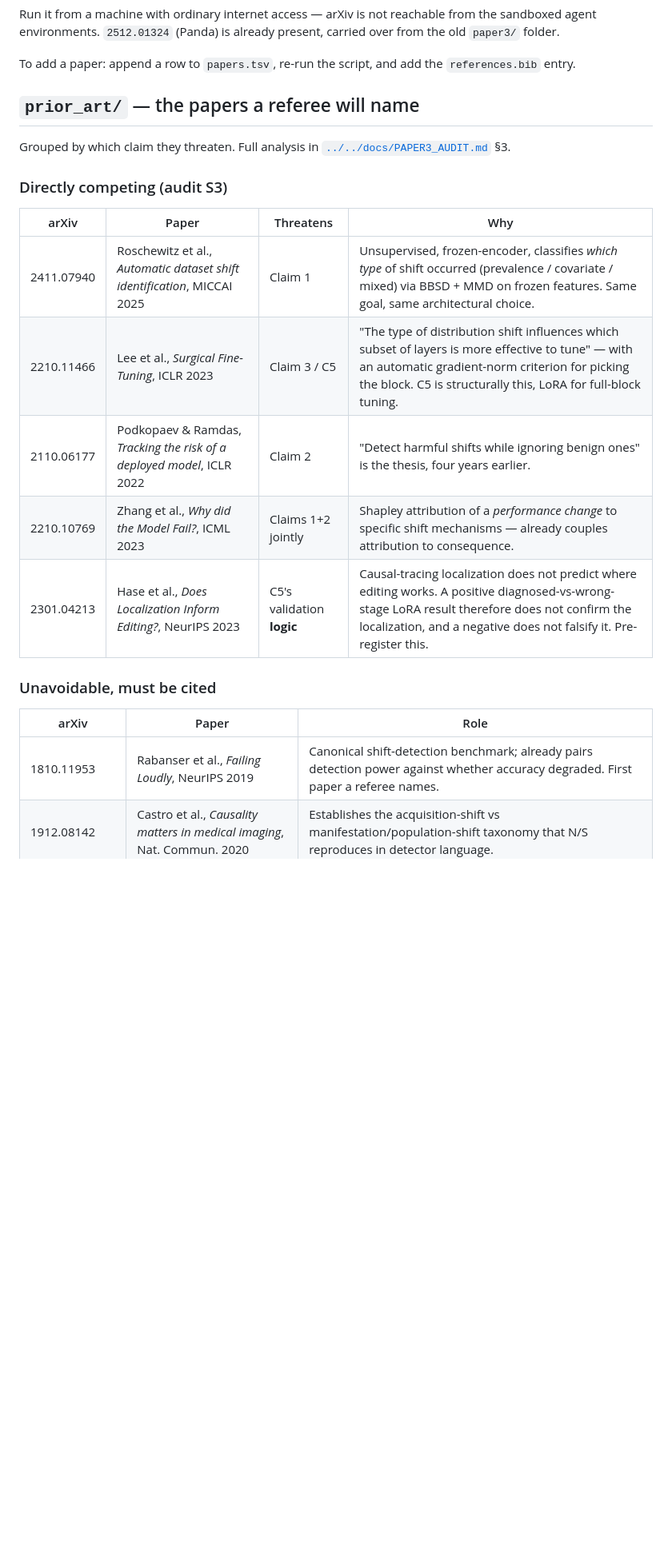
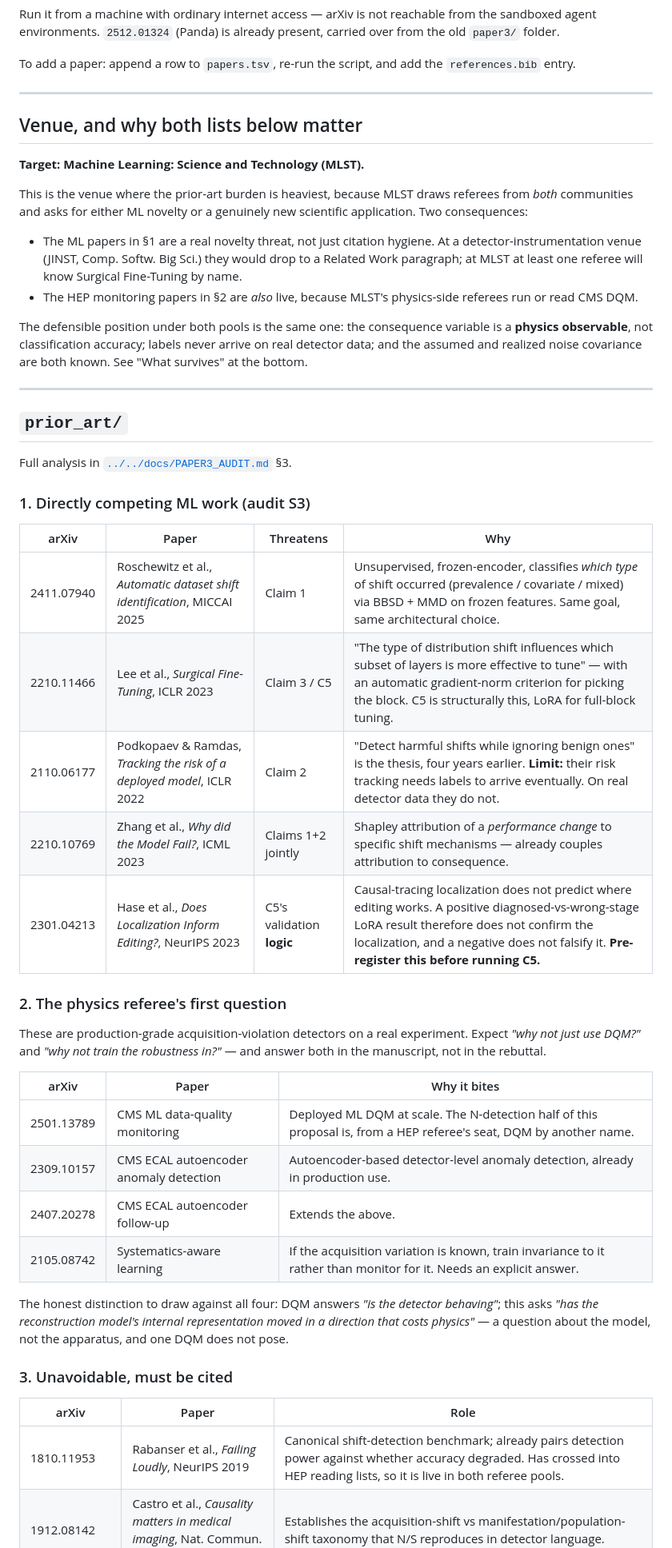
Before and after one commit to seanxia8/ORACLE, a Markdown page: reference/papers/README.md, the part around one of its changes. Shown at 80% size. Drawn GitHub-style; blank space fills up the shorter version.

```diff
--- a/reference/papers/README.md
+++ b/reference/papers/README.md
@@ -26,26 +26,67 @@ carried over from the old `paper3/` folder.
 To add a paper: append a row to `papers.tsv`, re-run the script, and add the
 `references.bib` entry.
 
-## `prior_art/` — the papers a referee will name
+---
 
-Grouped by which claim they threaten. Full analysis in
-[`../../docs/PAPER3_AUDIT.md`](../../docs/PAPER3_AUDIT.md) §3.
+## Venue, and why both lists below matter
 
-### Directly competing (audit S3)
+**Target: Machine Learning: Science and Technology (MLST).**
+
+This is the venue where the prior-art burden is heaviest, because MLST draws
+referees from *both* communities and asks for either ML novelty or a genuinely
+new scientific application. Two consequences:
+
+- The ML papers in §1 are a real novelty threat, not just citation hygiene. At a
+  detector-instrumentation venue (JINST, Comp. Softw. Big Sci.) they would drop
+  to a Related Work paragraph; at MLST at least one referee will know Surgical
+  Fine-Tuning by name.
+- The HEP monitoring papers in §2 are *also* live, because MLST's physics-side
+  referees run or read CMS DQM.
+
+The defensible position under both pools is the same one: the consequence
+variable is a **physics observable**, not classification accuracy; labels never
+arrive on real detector data; and the assumed and realized noise covariance are
+both known. See "What survives" at the bottom.
+
+---
+
+## `prior_art/`
+
+Full analysis in [`../../docs/PAPER3_AUDIT.md`](../../docs/PAPER3_AUDIT.md) §3.
+
+### 1. Directly competing ML work (audit S3)
 
 | arXiv | Paper | Threatens | Why |
 |---|---|---|---|
 | 2411.07940 | Roschewitz et al., *Automatic dataset shift identification*, MICCAI 2025 | Claim 1 | Unsupervised, frozen-encoder, classifies *which type* of shift occurred (prevalence / covariate / mixed) via BBSD + MMD on frozen features. Same goal, same architectural choice. |
 | 2210.11466 | Lee et al., *Surgical Fine-Tuning*, ICLR 2023 | Claim 3 / C5 | "The type of distribution shift influences which subset of layers is more effective to tune" — with an automatic gradient-norm criterion for picking the block. C5 is structurally this, LoRA for full-block tuning. |
-| 2110.06177 | Podkopaev & Ramdas, *Tracking the risk of a deployed model*, ICLR 2022 | Claim 2 | "Detect harmful shifts while ignoring benign ones" is the thesis, four years earlier. |
+| 2110.06177 | Podkopaev & Ramdas, *Tracking the risk of a deployed model*, ICLR 2022 | Claim 2 | "Detect harmful shifts while ignoring benign ones" is the thesis, four years earlier. **Limit:** their risk tracking needs labels to arrive eventually. On real detector data they do not. |
 | 2210.10769 | Zhang et al., *Why did the Model Fail?*, ICML 2023 | Claims 1+2 jointly | Shapley attribution of a *performance change* to specific shift mechanisms — already couples attribution to consequence. |
-| 2301.04213 | Hase et al., *Does Localization Inform Editing?*, NeurIPS 2023 | C5's validation **logic** | Causal-tracing localization does not predict where editing works. A positive diagnosed-vs-wrong-stage LoRA result therefore does not confirm the localization, and a negative does not falsify it. Pre-register this. |
+| 2301.04213 | Hase et al., *Does Localization Inform Editing?*, NeurIPS 2023 | C5's validation **logic** | Causal-tracing localization does not predict where editing works. A positive diagnosed-vs-wrong-stage LoRA result therefore does not confirm the localization, and a negative does not falsify it. **Pre-register this before running C5.** |
 
-### Unavoidable, must be cited
+### 2. The physics referee's first question
+
+These are production-grade acquisition-violation detectors on a real experiment.
+Expect *"why not just use DQM?"* and *"why not train the robustness in?"* — and
+answer both in the manuscript, not in the rebuttal.
+
+| arXiv | Paper | Why it bites |
+|---|---|---|
+| 2501.13789 | CMS ML data-quality monitoring | Deployed ML DQM at scale. The N-detection half of this proposal is, from a HEP referee's seat, DQM by another name. |
+| 2309.10157 | CMS ECAL autoencoder anomaly detection | Autoencoder-based detector-level anomaly detection, already in production use. |
+| 2407.20278 | CMS ECAL autoencoder follow-up | Extends the above. |
+| 2105.08742 | Systematics-aware learning | If the acquisition variation is known, train invariance to it rather than monitor for it. Needs an explicit answer. |
+
+The honest distinction to draw against all four: DQM answers *"is the detector
+behaving"*; this asks *"has the reconstruction model's internal representation
+moved in a direction that costs physics"* — a question about the model, not the
+apparatus, and one DQM does not pose.
+
+### 3. Unavoidable, must be cited
 
 | arXiv | Paper | Role |
 |---|---|---|
-| 1810.11953 | Rabanser et al., *Failing Loudly*, NeurIPS 2019 | Canonical shift-detection benchmark; already pairs detection power against whether accuracy degraded. First paper a referee names. |
+| 1810.11953 | Rabanser et al., *Failing Loudly*, NeurIPS 2019 | Canonical shift-detection benchmark; already pairs detection power against whether accuracy degraded. Has crossed into HEP reading lists, so it is live in both referee pools. |
 | 1912.08142 | Castro et al., *Causality matters in medical imaging*, Nat. Commun. 2020 | Establishes the acquisition-shift vs manifestation/population-shift taxonomy that N/S reproduces in detector language. |
 | 2204.05306 | Yang et al., *Full-Spectrum OOD Detection*, IJCV 2023 | Covariate-OOD (tolerate) vs semantic-OOD (reject), with a low/high feature split. |
 | 2307.15647 | Lambert et al., *Multi-layer Aggregation*, UNSURE 2023 | Single-layer OOD detectors behave inconsistently across anomaly types — the empirical core of the layerwise claim, already published. |
```
Also changed, not shown: other parts of reference/papers/README.md (+32 -16 lines).
